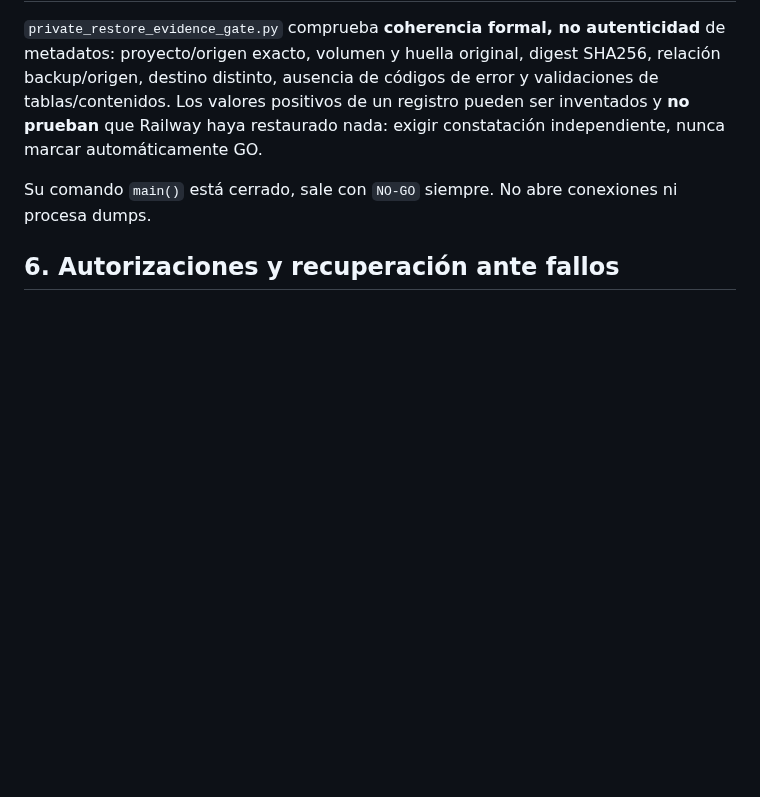
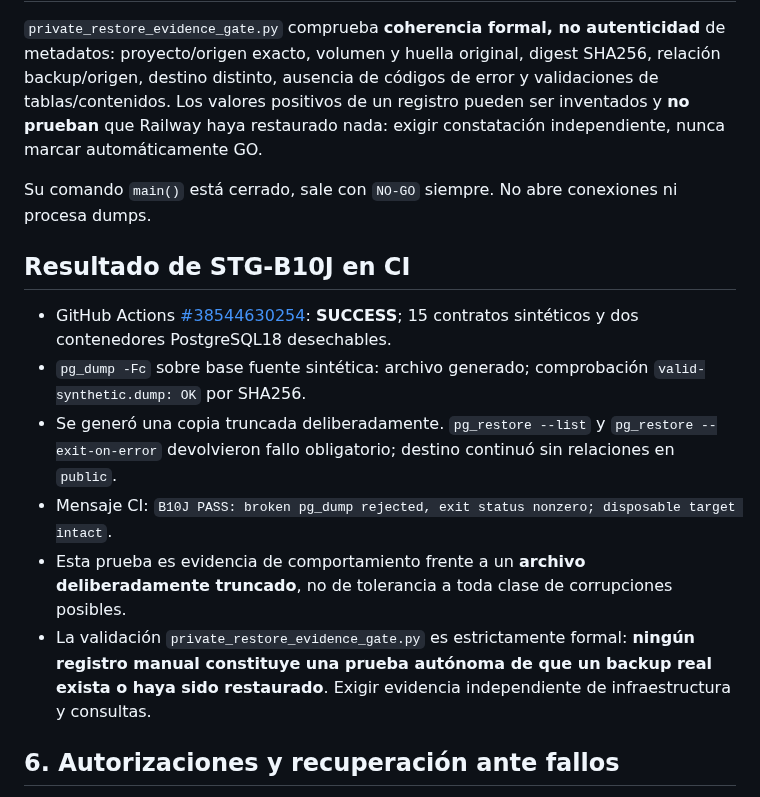
Before and after one commit to MarianoSevilla/fiscal-cripto-, a Markdown page: docs/runbooks/S01_LAB_REAL_BACKUP_RESTORE_PLAN_2026-10-14.md, the part around the change. Drawn GitHub-style; blank space fills up the shorter version.

Commit message:
docs(stg-b10j): record corruption rejection and restore evidence CI result

```diff
--- a/docs/runbooks/S01_LAB_REAL_BACKUP_RESTORE_PLAN_2026-10-14.md
+++ b/docs/runbooks/S01_LAB_REAL_BACKUP_RESTORE_PLAN_2026-10-14.md
@@ -42,6 +42,15 @@
 
 Su comando `main()` está cerrado, sale con `NO-GO` siempre. No abre conexiones ni procesa dumps.
 
+## Resultado de STG-B10J en CI
+
+- GitHub Actions [#38544630254](https://github.com/MarianoSevilla/fiscal-cripto-/actions/runs/38544630254): **SUCCESS**; 15 contratos sintéticos y dos contenedores PostgreSQL18 desechables.
+- `pg_dump -Fc` sobre base fuente sintética: archivo generado; comprobación `valid-synthetic.dump: OK` por SHA256.
+- Se generó una copia truncada deliberadamente. `pg_restore --list` y `pg_restore --exit-on-error` devolvieron fallo obligatorio; destino continuó sin relaciones en `public`.
+- Mensaje CI: `B10J PASS: broken pg_dump rejected, exit status nonzero; disposable target intact`.
+- Esta prueba es evidencia de comportamiento frente a un **archivo deliberadamente truncado**, no de tolerancia a toda clase de corrupciones posibles.
+- La validación `private_restore_evidence_gate.py` es estrictamente formal: **ningún registro manual constituye una prueba autónoma de que un backup real exista o haya sido restaurado**. Exigir evidencia independiente de infraestructura y consultas.
+
 ## 6. Autorizaciones y recuperación ante fallos
 
 **Puerta 1 — lectura/extracción:** la autorización de un backup real permite únicamente su creación/copia segura, NO servicios nuevos, restauración ni cambios del origen.
```
